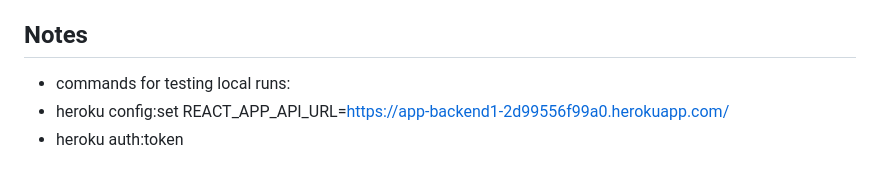
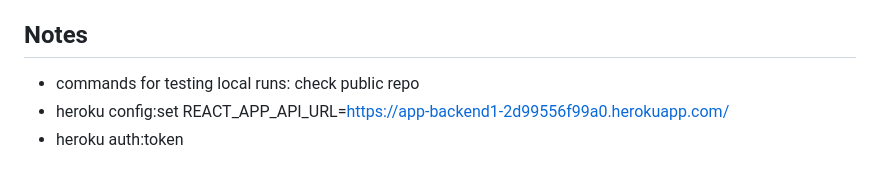
Before and after one commit to canizalesjaime/ci-cd, a Markdown page: docs/heroku.md, the part around the change. GitHub-like rendering.

Commit message:
checl public repo

```diff
--- a/docs/heroku.md
+++ b/docs/heroku.md
@@ -130,6 +130,6 @@ To automate deployments, you can set up Continuous Deployment (CD) with services
 By following these steps, you'll have your application set up and deployed on Heroku!
 
 ## Notes
-* commands for testing local runs:
+* commands for testing local runs: check public repo
 * heroku config:set REACT_APP_API_URL=https://app-backend1-2d99556f99a0.herokuapp.com/
 * heroku auth:token
```
